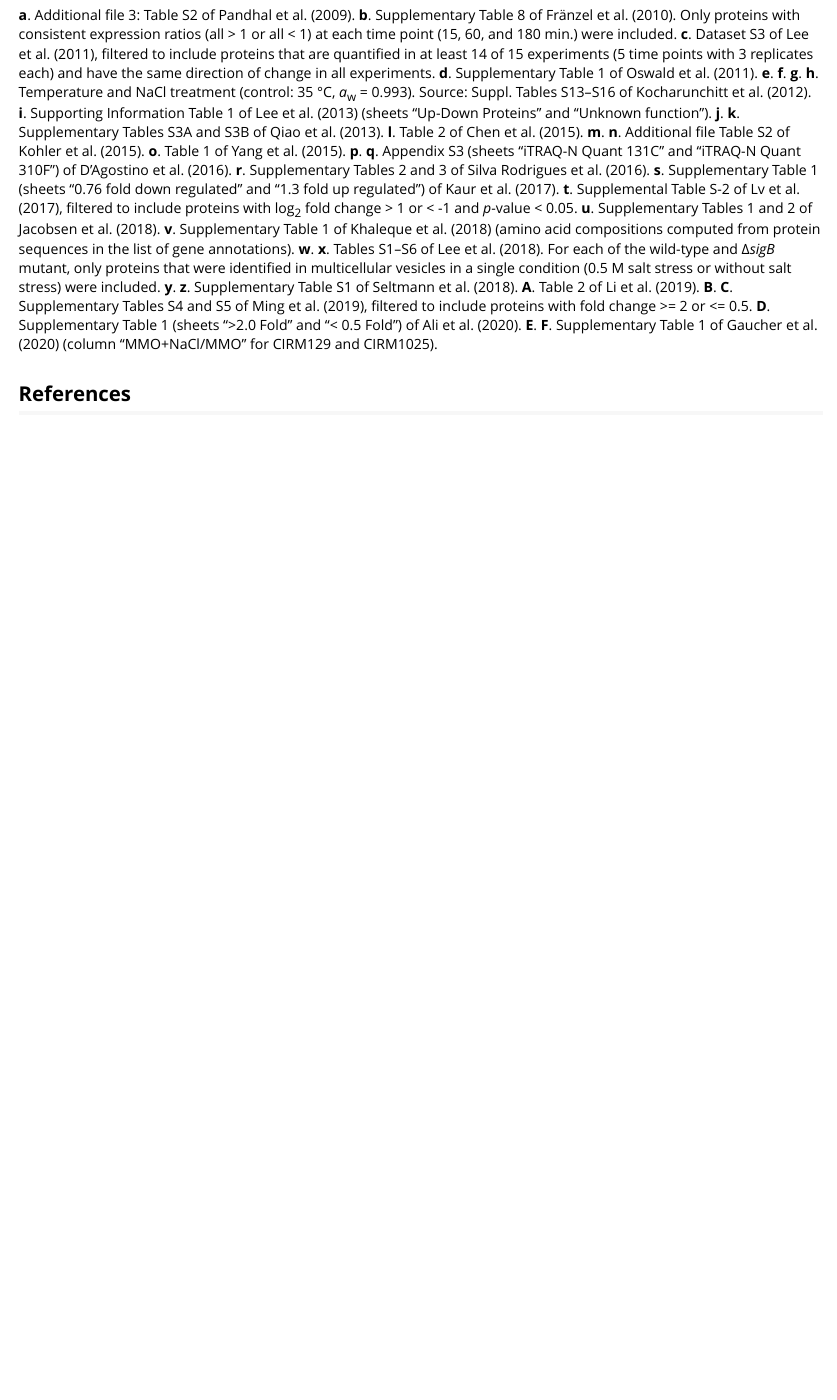
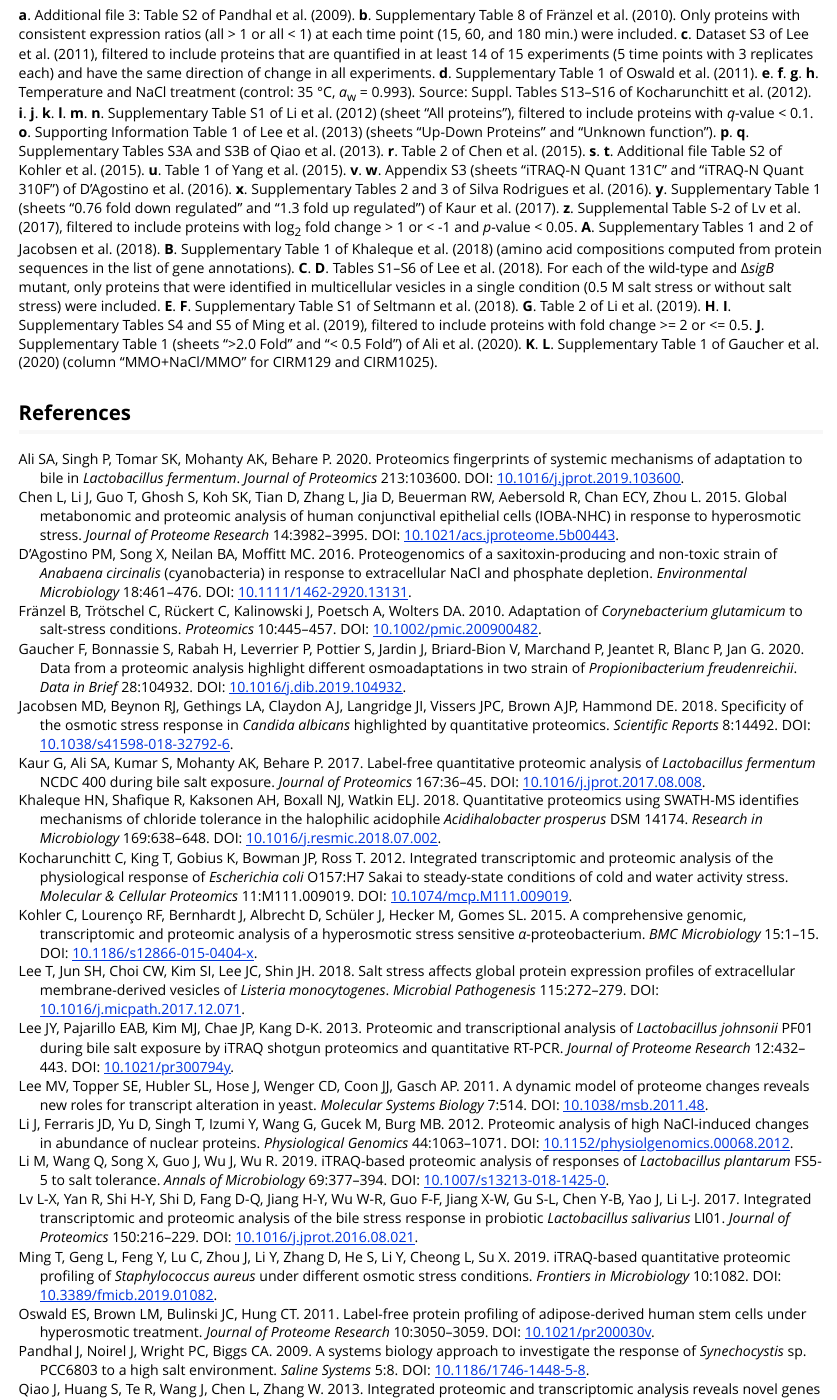
Before and after one commit to jedick/canprot, an R Markdown document (inst/vignettes/osmotic.Rmd): the page in a window 1100 px wide, from 960 px down. Rendered offline with R 4.5, knitr and Pandoc, with nearby package versions; some code elsewhere in the file could not run offline.

Commit message:
Add osmotic/LFY+12

```diff
--- a/R/pdat_osmotic.R
+++ b/R/pdat_osmotic.R
@@ -238,3 +250,5 @@ pdat_osmotic <- function(dataset = 2020, basis = "rQEC") {
+    up2 <- dat[, icol] > 0
+    pcomp <- protcomp(dat$UniProt.ID, basis)
   } else stop(paste("osmotic dataset", dataset, "not available"))
   print(paste0("pdat_osmotic: ", description, " [", dataset, "]"))
   # use the up2 from the cleaned-up data, if it exists 20191120
--- a/inst/extdata/vignette_output/osmotic.csv
+++ b/inst/extdata/vignette_output/osmotic.csv
@@ -7,6 +7,12 @@ KKG+12_25C_aw0.985,"E. coli in NaCl 25C_aw0.985",microbial,114,61,-0.1413,-0.139
 KKG+12_14C_aw0.985,"E. coli in NaCl 14C_aw0.985",microbial,238,61,-0.1381,-0.1422,-0.0041,0.0452,0.0187,-0.0265,-1.7034,-1.6451,0.0583,0.3489,0.3333,-0.0156,306,321,15,NA,NA,NA,NA,NA,NA
 KKG+12_25C_aw0.967,"E. coli in NaCl 25C_aw0.967",microbial,263,56,-0.1383,-0.1498,-0.0114,0.0423,0.0715,0.0292,-1.7071,-1.7016,0.0054,0.3344,0.3826,0.0482,311,373,62,NA,NA,NA,NA,NA,NA
 KKG+12_14C_aw0.967,"E. coli in NaCl 14C_aw0.967",microbial,372,73,-0.1401,-0.1415,-0.0015,0.0439,0.0383,-0.0056,-1.7101,-1.6872,0.0229,0.3458,0.3549,0.0091,314,330,16,NA,NA,NA,NA,NA,NA
+LFY+12_C1h,"cytoplasm of HEK293 cells in 500 (NaCl added) vs 300 mosmol/kg medium for 1 h",,19,36,-0.1591,-0.1397,0.0193,0.0732,0.0316,-0.0416,-1.7235,-1.6834,0.0401,0.4068,0.3822,-0.0246,364,485,121,1.6,2,0.4,2.4211,3.5429,1.1218
+LFY+12_C8h,"cytoplasm of HEK293 cells in 500 (NaCl added) vs 300 mosmol/kg medium for 8 h",,20,34,-0.1364,-0.1567,-0.0203,0.0572,0.0484,-0.0088,-1.7017,-1.6963,0.0055,0.377,0.425,0.0479,443.5,459,15.5,1.7778,1.9118,0.134,3.8947,3.1471,-0.7477
+LFY+12_C2p,"cytoplasm of HEK293 cells in 500 (NaCl added) vs 300 mosmol/kg medium for 2 passages",,33,66,-0.1451,-0.1506,-0.0055,0.0888,0.0325,-0.0563,-1.7345,-1.6843,0.0502,0.3947,0.3701,-0.0246,493,446,-47,2.8,2.0172,-0.7828,3.6562,3.3438,-0.3125
+LFY+12_N1h,"nucleus of HEK293 cells in 500 (NaCl added) vs 300 mosmol/kg medium for 1 h",,49,80,-0.11,-0.122,-0.012,0.0271,0.0376,0.0105,-1.6233,-1.6769,-0.0536,0.2899,0.3478,0.0578,450,587.5,137.5,2.7556,2.6026,-0.153,3.5102,4.0759,0.5657
+LFY+12_N8h,"nucleus of HEK293 cells in 500 (NaCl added) vs 300 mosmol/kg medium for 8 h",,39,64,-0.105,-0.1233,-0.0183,0.0271,0.0272,1e-04,-1.6469,-1.6754,-0.0284,0.3441,0.3322,-0.0119,434,572.5,138.5,2.7297,2.2182,-0.5115,3.9231,3.7937,-0.1294
+LFY+12_N2p,"nucleus of HEK293 cells in 500 (NaCl added) vs 300 mosmol/kg medium for 2 passages",,22,67,-0.1059,-0.1208,-0.0149,0.0871,0.0414,-0.0457,-1.6066,-1.6731,-0.0665,0.3613,0.3436,-0.0177,670,573,-97,3.1905,2.537,-0.6534,4.55,3.7463,-0.8037
 LPK+13,"Lactobacillus johnsonii with vs without 0.1-0.3% bile salt",microbial,123,88,-0.1568,-0.1307,0.0262,0.0938,0.0297,-0.0641,-1.8278,-1.7101,0.1176,0.475,0.396,-0.079,261,339.5,78.5,NA,NA,NA,NA,NA,NA
 QHT+13_24.h,"Synechocystis sp. PCC 6803 in 4% w/v vs 0% added NaCl for 24 h",microbial,42,26,-0.1396,-0.1814,-0.0418,0.0978,0.0549,-0.043,-1.6976,-1.7998,-0.1023,0.3043,0.4469,0.1426,191,147,-44,NA,NA,NA,NA,NA,NA
 QHT+13_48.h,"Synechocystis sp. PCC 6803 in 4% w/v vs 0% added NaCl for 48 h",microbial,46,62,-0.1467,-0.1634,-0.0168,0.0066,0.0424,0.0358,-1.7079,-1.6959,0.012,0.333,0.414,0.081,356,164.5,-191.5,NA,NA,NA,NA,NA,NA
--- a/inst/vignettes/cpdat.bib
+++ b/inst/vignettes/cpdat.bib
@@ -2566,6 +2566,17 @@
   doi       = {10.1016/j.dib.2019.104932},
 }
 
+@Article{LFY+12,
+  author    = {Li, Jinxi and Ferraris, Joan D. and Yu, Danni and Singh, Taruna and Izumi, Yuichiro and Wang, Guanghui and Gucek, Marjan and Burg, Maurice B.},
+  journal   = {Physiological Genomics},
+  title     = {Proteomic analysis of high {NaCl}-induced changes in abundance of nuclear proteins},
+  year      = {2012},
+  number    = {21},
+  pages     = {1063--1071},
+  volume    = {44},
+  doi       = {10.1152/physiolgenomics.00068.2012},
+}
+
 @Article{BSG15,
   author    = {Borlak, Jürgen and Singh, Prashant and Gazzana, Giuseppe},
   journal   = {BMC Genomics},
--- a/inst/vignettes/osmotic.Rmd
+++ b/inst/vignettes/osmotic.Rmd
@@ -90,22 +90,23 @@ __b__. Supplementary Table 8 of @FTR+10. Only proteins with consistent expressio
 __c__. Dataset S3 of @LTH+11, filtered to include proteins that are quantified in at least 14 of 15 experiments (5 time points with 3 replicates each) and have the same direction of change in all experiments.
 __d__. Supplementary Table 1 of @OBBH11.
 __e__. __f__. __g__. __h__. Temperature and NaCl treatment (control: 35 °C, _a_~w~ = 0.993). Source: Suppl. Tables S13–S16 of @KKG+12.
-__i__. Supporting Information Table 1 of @LPK+13 (sheets "Up-Down Proteins" and "Unknown function").
-__j__. __k__. Supplementary Tables S3A and S3B of @QHT+13.
-__l__. Table 2 of @CLG+15.
-__m__. __n__. Additional file Table S2 of @KLB+15.
-__o__. Table 1 of @YDZ+15.
-__p__. __q__. Appendix S3 (sheets "iTRAQ-N Quant 131C" and "iTRAQ-N Quant 310F") of @DSNM16.
-__r__. Supplementary Tables 2 and 3 of @RBP+16.
-__s__. Supplementary Table 1 (sheets "0.76 fold down regulated" and "1.3 fold up regulated") of @KAK+17.
-__t__. Supplemental Table S-2 of @LYS+17, filtered to include proteins with log~2~ fold change > 1 or < -1 and _p_-value < 0.05.
-__u__. Supplementary Tables 1 and 2 of @JBG+18.
-__v__. Supplementary Table 1 of @KSK+18 (amino acid compositions computed from protein sequences in the list of gene annotations).
-__w__. __x__. Tables S1–S6 of @LJC+18. For each of the wild-type and ∆_sigB_ mutant, only proteins that were identified in multicellular vesicles in a single condition (0.5 M salt stress or without salt stress) were included.
-__y__. __z__. Supplementary Table S1 of @SMS+18.
-__A__. Table 2 of @LWS+19.
-__B__. __C__. Supplementary Tables S4 and S5 of @MGF+19, filtered to include proteins with fold change >= 2 or <= 0.5.
-__D__. Supplementary Table 1 (sheets ">2.0 Fold" and "< 0.5 Fold") of @AST+20.
-__E__. __F__. Supplementary Table 1 of @GBR+20 (column "MMO+NaCl/MMO" for CIRM129 and CIRM1025).
+__i__. __j__. __k__. __l__. __m__. __n__. Supplementary Table S1 of @LFY+12 (sheet "All proteins"), filtered to include proteins with _q_-value < 0.1.
+__o__. Supporting Information Table 1 of @LPK+13 (sheets "Up-Down Proteins" and "Unknown function").
+__p__. __q__. Supplementary Tables S3A and S3B of @QHT+13.
+__r__. Table 2 of @CLG+15.
+__s__. __t__. Additional file Table S2 of @KLB+15.
+__u__. Table 1 of @YDZ+15.
+__v__. __w__. Appendix S3 (sheets "iTRAQ-N Quant 131C" and "iTRAQ-N Quant 310F") of @DSNM16.
+__x__. Supplementary Tables 2 and 3 of @RBP+16.
+__y__. Supplementary Table 1 (sheets "0.76 fold down regulated" and "1.3 fold up regulated") of @KAK+17.
+__z__. Supplemental Table S-2 of @LYS+17, filtered to include proteins with log~2~ fold change > 1 or < -1 and _p_-value < 0.05.
+__A__. Supplementary Tables 1 and 2 of @JBG+18.
+__B__. Supplementary Table 1 of @KSK+18 (amino acid compositions computed from protein sequences in the list of gene annotations).
+__C__. __D__. Tables S1–S6 of @LJC+18. For each of the wild-type and ∆_sigB_ mutant, only proteins that were identified in multicellular vesicles in a single condition (0.5 M salt stress or without salt stress) were included.
+__E__. __F__. Supplementary Table S1 of @SMS+18.
+__G__. Table 2 of @LWS+19.
+__H__. __I__. Supplementary Tables S4 and S5 of @MGF+19, filtered to include proteins with fold change >= 2 or <= 0.5.
+__J__. Supplementary Table 1 (sheets ">2.0 Fold" and "< 0.5 Fold") of @AST+20.
+__K__. __L__. Supplementary Table 1 of @GBR+20 (column "MMO+NaCl/MMO" for CIRM129 and CIRM1025).
 
 ## References
```
Also changed, not shown: R/pdat_liver.R (+1 -0 lines), inst/vignettes/liver.Rmd (+1 -1 lines), R/pdat_osmotic.R (12 more changed lines), 2 other files.
